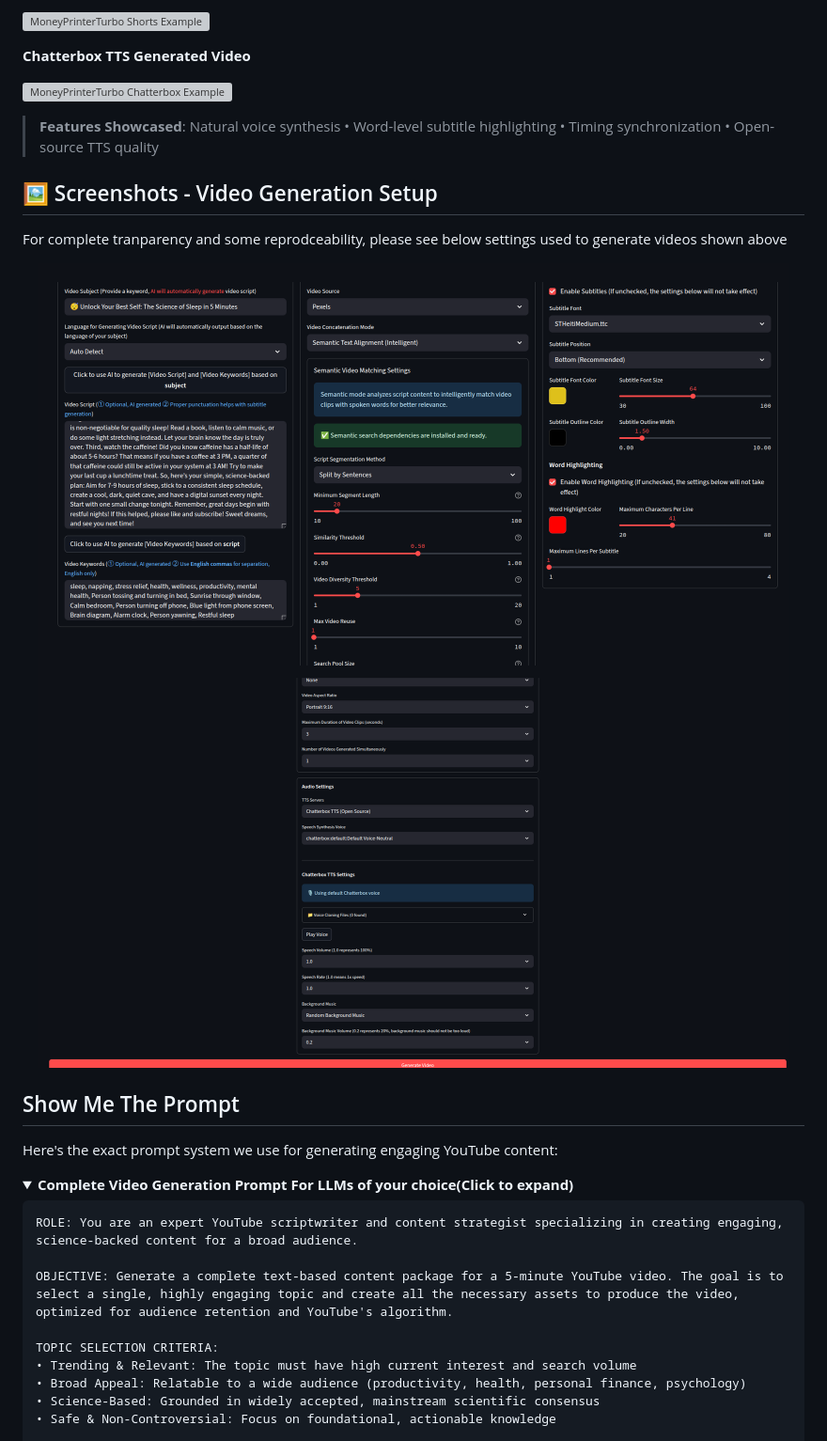
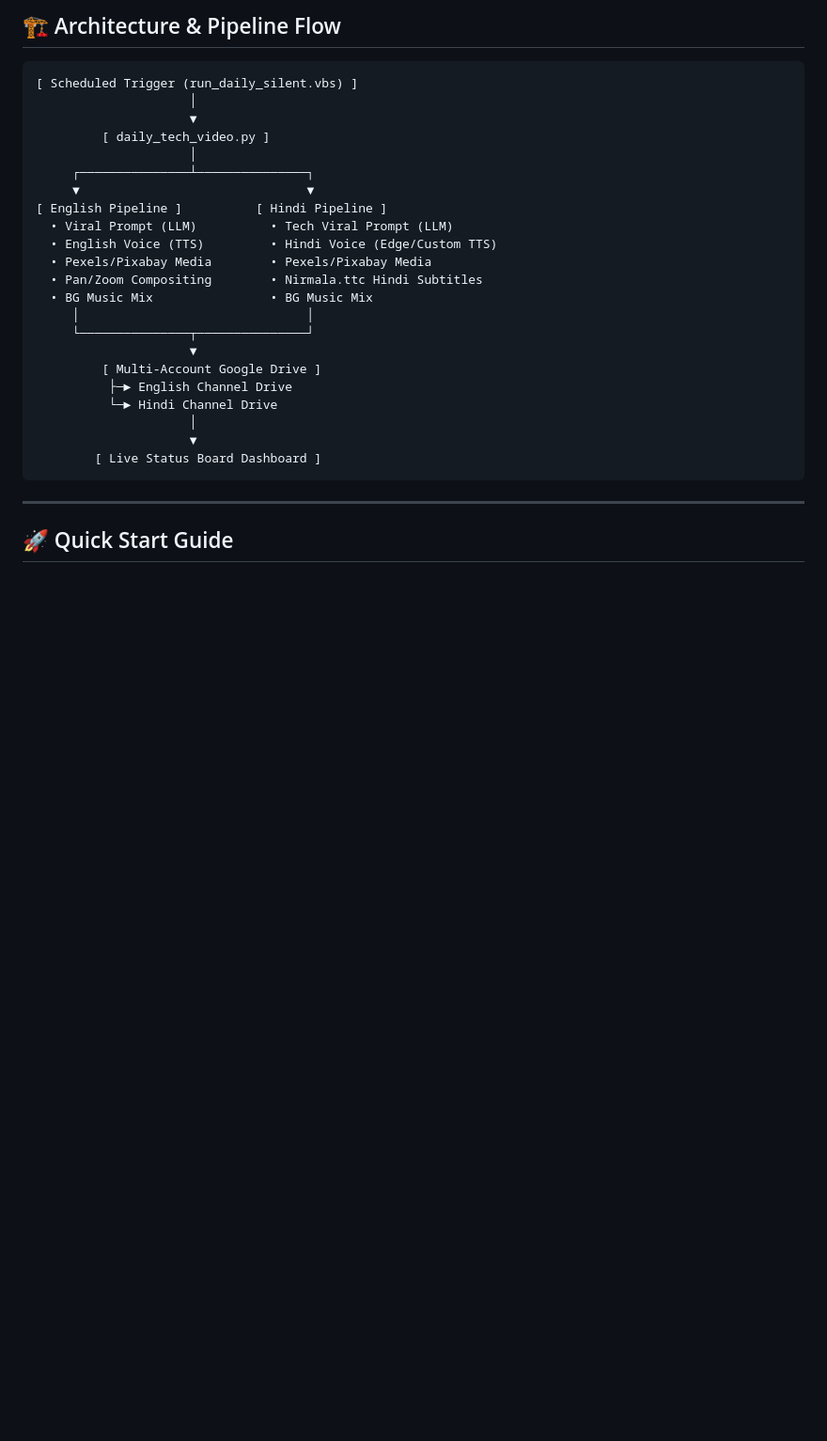
Before and after one commit to UjwalAnandpro/MoneyPrinterTurbo-Extended, a Markdown page: README.md, the part around one of its changes. Shown at 94% size. Drawn GitHub-style; folded sections open; blank space fills up the shorter version; grey boxes are pictures that could not be loaded.

````diff
--- a/README.md
+++ b/README.md
@@ -38,39 +53,32 @@ See the enhanced features in action:
 
-[![MoneyPrinterTurbo Shorts Example](https://img.youtube.com/vi/JBAuXpVHt40/maxresdefault.jpg)](https://www.youtube.com/shorts/JBAuXpVHt40)
-
-**Chatterbox TTS Generated Video**
-
-[![MoneyPrinterTurbo Chatterbox Example](https://img.youtube.com/vi/ZAttF-cVce8/maxresdefault.jpg)](https://youtube.com/shorts/ZAttF-cVce8?feature=share)
-
-> **Features Showcased**: Natural voice synthesis • Word-level subtitle highlighting • Timing synchronization • Open-source TTS quality
-
-## 🖼️ Screenshots - Video Generation Setup
-
-For complete tranparency and some reprodceability, please see below settings used to generate videos shown above
-
-<div align="center">
-<img src="docs/ui_config_1.png" alt="Main Interface" width="800"/>
-
-<img src="docs/ui_config_2.png" alt="Voice Settings" width="800"/>
-</div>
-
-
-
-## Show Me The Prompt
-
-Here's the exact prompt system we use for generating engaging YouTube content:
-
-<details>
-<summary><strong>Complete Video Generation Prompt For LLMs of your choice(Click to expand)</strong></summary>
+## 🏗️ Architecture & Pipeline Flow
 
 ```
-ROLE: You are an expert YouTube scriptwriter and content strategist specializing in creating engaging, science-backed content for a broad audience.
+[ Scheduled Trigger (run_daily_silent.vbs) ]
+                     │
+                     ▼
+         [ daily_tech_video.py ]
+                     │
+     ┌───────────────┴───────────────┐
+     ▼                               ▼
+[ English Pipeline ]          [ Hindi Pipeline ]
+  • Viral Prompt (LLM)          • Tech Viral Prompt (LLM)
+  • English Voice (TTS)         • Hindi Voice (Edge/Custom TTS)
+  • Pexels/Pixabay Media        • Pexels/Pixabay Media
+  • Pan/Zoom Compositing        • Nirmala.ttc Hindi Subtitles
+  • BG Music Mix                • BG Music Mix
+     │                               │
+     └───────────────┬───────────────┘
+                     ▼
+         [ Multi-Account Google Drive ]
+          ├─► English Channel Drive
+          └─► Hindi Channel Drive
+                     │
+                     ▼
+        [ Live Status Board Dashboard ]
+```
 
-OBJECTIVE: Generate a complete text-based content package for a 5-minute YouTube video. The goal is to select a single, highly engaging topic and create all the necessary assets to produce the video, optimized for audience retention and YouTube's algorithm.
+---
 
-TOPIC SELECTION CRITERIA:
-• Trending & Relevant: The topic must have high current interest and search volume
-• Broad Appeal: Relatable to a wide audience (productivity, health, personal finance, psychology)
-• Science-Based: Grounded in widely accepted, mainstream scientific consensus
-• Safe & Non-Controversial: Focus on foundational, actionable knowledge
+## 🚀 Quick Start Guide
 
````
Also changed, not shown: other parts of README.md (+95 -101 lines).
